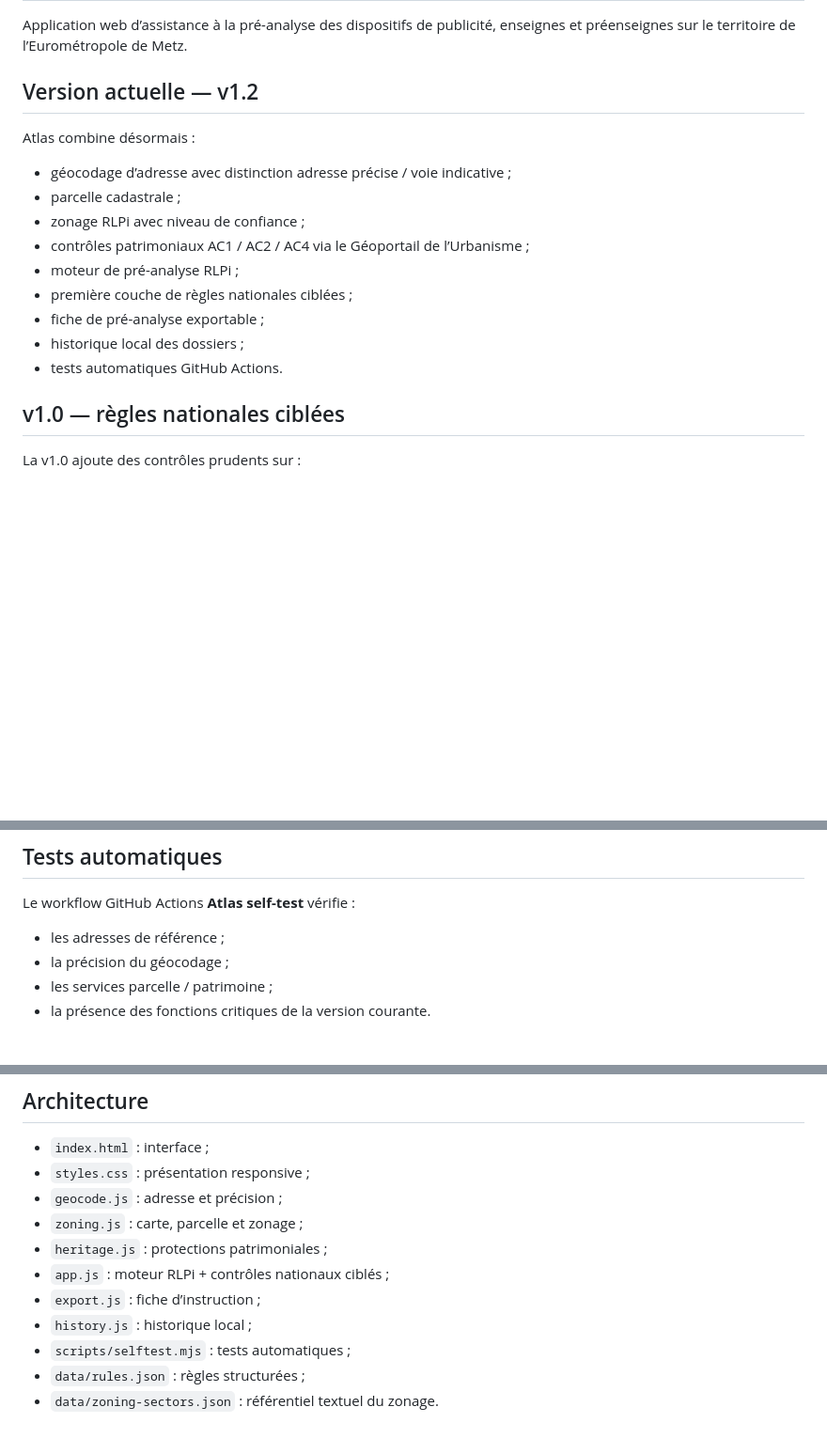
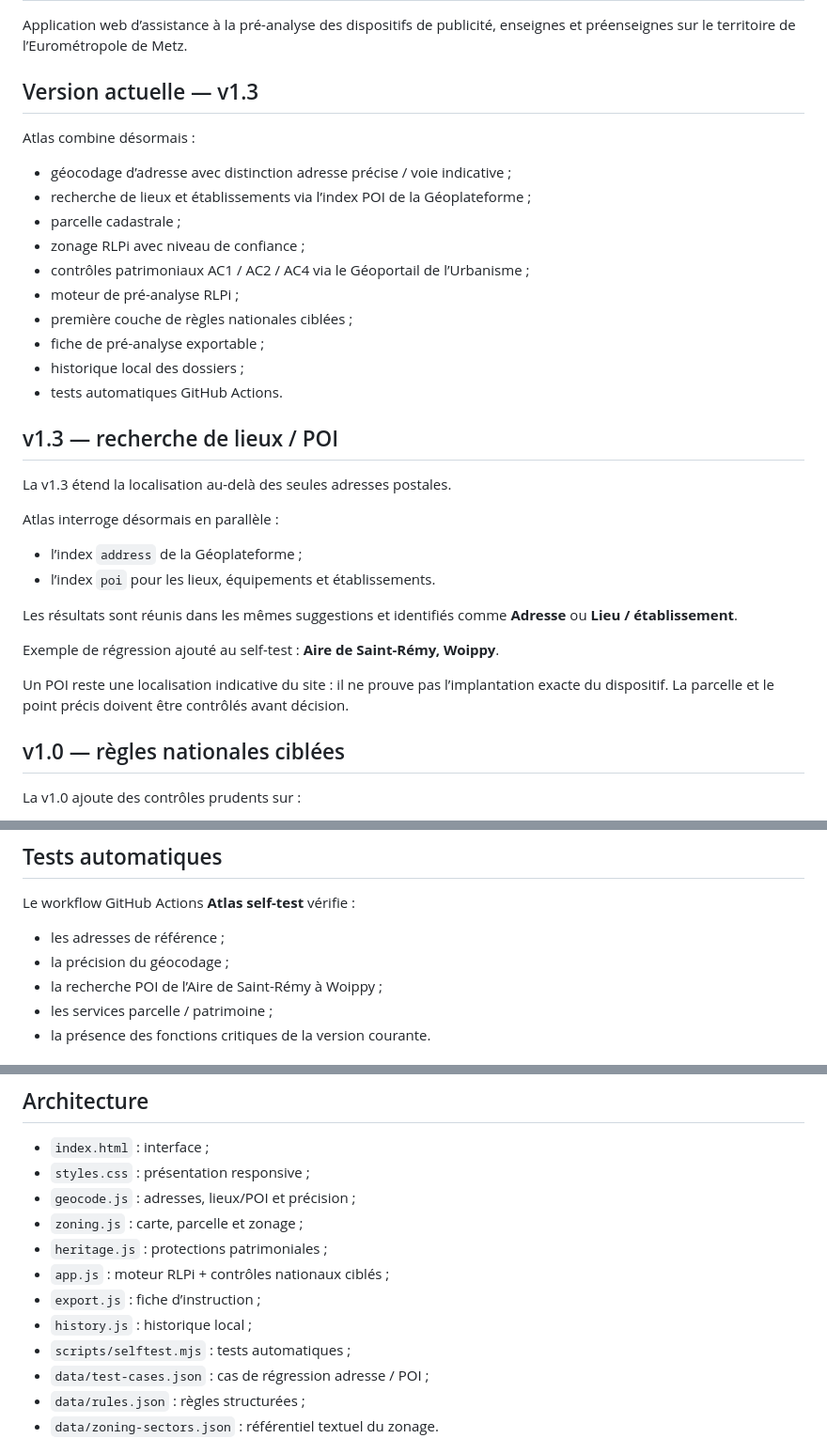
Before and after one commit to ShurikN57/Atlas, a Markdown page: README.md, 3 parts joined by grey strips. Shown at 94% size. GitHub-like rendering; blank space fills up the shorter version.

Commit message:
Document Atlas v1.3 POI search

```diff
--- a/README.md
+++ b/README.md
@@ -2,11 +2,12 @@
 
 Application web d’assistance à la pré-analyse des dispositifs de publicité, enseignes et préenseignes sur le territoire de l’Eurométropole de Metz.
 
-## Version actuelle — v1.2
+## Version actuelle — v1.3
 
 Atlas combine désormais :
 
 - géocodage d’adresse avec distinction adresse précise / voie indicative ;
+- recherche de lieux et établissements via l’index POI de la Géoplateforme ;
 - parcelle cadastrale ;
 - zonage RLPi avec niveau de confiance ;
 - contrôles patrimoniaux AC1 / AC2 / AC4 via le Géoportail de l’Urbanisme ;
@@ -15,6 +16,21 @@ Atlas combine désormais :
 - fiche de pré-analyse exportable ;
 - historique local des dossiers ;
 - tests automatiques GitHub Actions.
+
+## v1.3 — recherche de lieux / POI
+
+La v1.3 étend la localisation au-delà des seules adresses postales.
+
+Atlas interroge désormais en parallèle :
+
+- l’index `address` de la Géoplateforme ;
+- l’index `poi` pour les lieux, équipements et établissements.
+
+Les résultats sont réunis dans les mêmes suggestions et identifiés comme **Adresse** ou **Lieu / établissement**.
+
+Exemple de régression ajouté au self-test : **Aire de Saint-Rémy, Woippy**.
+
+Un POI reste une localisation indicative du site : il ne prouve pas l’implantation exacte du dispositif. La parcelle et le point précis doivent être contrôlés avant décision.
 
 ## v1.0 — règles nationales ciblées
 
@@ -75,6 +91,7 @@ Le workflow GitHub Actions **Atlas self-test** vérifie :
 
 - les adresses de référence ;
 - la précision du géocodage ;
+- la recherche POI de l’Aire de Saint-Rémy à Woippy ;
 - les services parcelle / patrimoine ;
 - la présence des fonctions critiques de la version courante.
 
@@ -96,13 +113,14 @@ https://www.legifrance.gouv.fr/codes/section_lc/LEGITEXT000006074220/LEGISCTA000
 
 - `index.html` : interface ;
 - `styles.css` : présentation responsive ;
-- `geocode.js` : adresse et précision ;
+- `geocode.js` : adresses, lieux/POI et précision ;
 - `zoning.js` : carte, parcelle et zonage ;
 - `heritage.js` : protections patrimoniales ;
 - `app.js` : moteur RLPi + contrôles nationaux ciblés ;
 - `export.js` : fiche d’instruction ;
 - `history.js` : historique local ;
 - `scripts/selftest.mjs` : tests automatiques ;
+- `data/test-cases.json` : cas de régression adresse / POI ;
 - `data/rules.json` : règles structurées ;
 - `data/zoning-sectors.json` : référentiel textuel du zonage.
 
```
